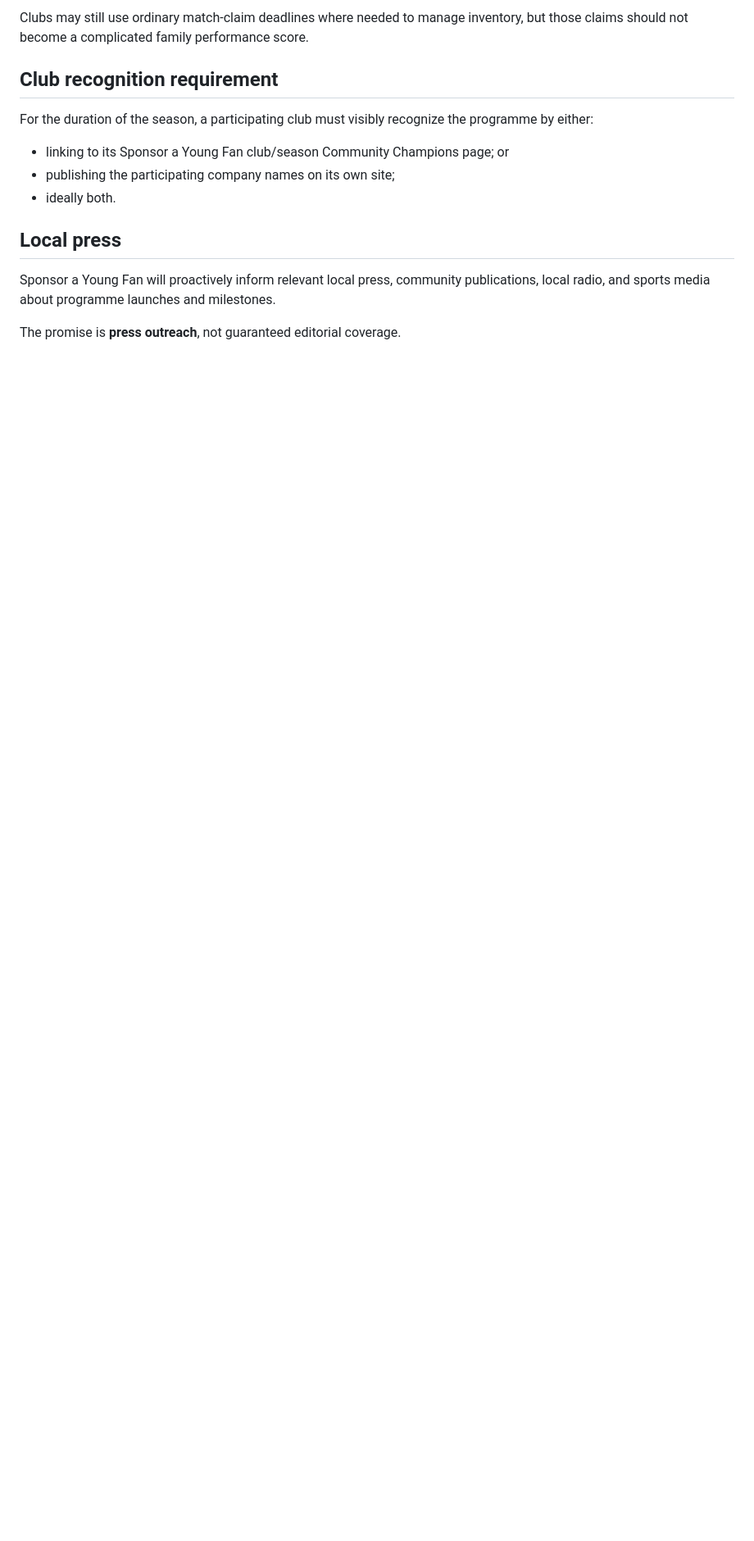
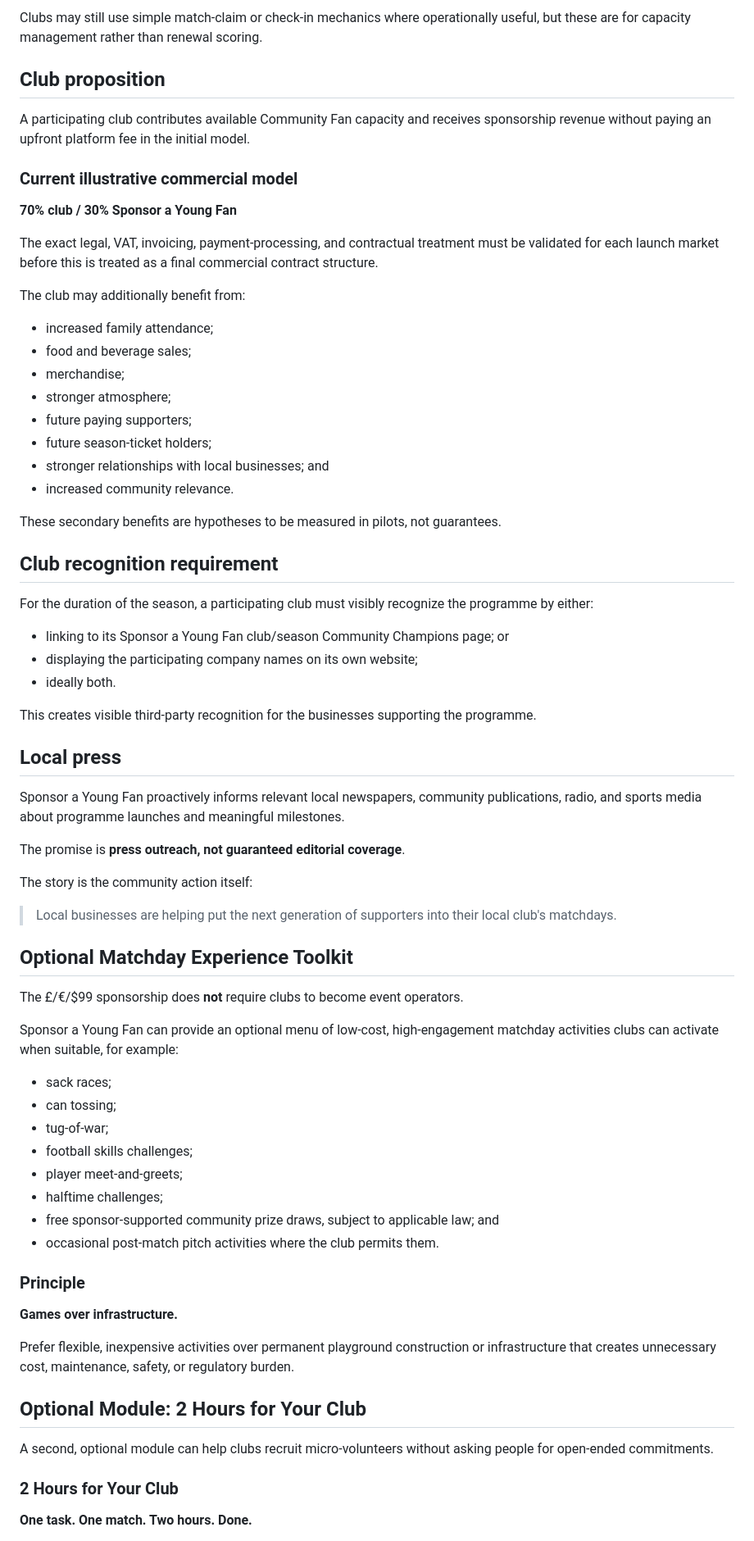
Before and after one commit to unikmo/football200, a Markdown page: README.md, the part around one of its changes. Shown at 82% size. Rendered like a GitHub page; blank space fills up the shorter version.

```diff
--- a/README.md
+++ b/README.md
@@ -109,16 +137,75 @@ Every season starts again.
 
-Clubs may still use ordinary match-claim deadlines where needed to manage inventory, but those claims should not become a complicated family performance score.
+Clubs may still use simple match-claim or check-in mechanics where operationally useful, but these are for capacity management rather than renewal scoring.
+
+## Club proposition
+
+A participating club contributes available Community Fan capacity and receives sponsorship revenue without paying an upfront platform fee in the initial model.
+
+### Current illustrative commercial model
+
+**70% club / 30% Sponsor a Young Fan**
+
+The exact legal, VAT, invoicing, payment-processing, and contractual treatment must be validated for each launch market before this is treated as a final commercial contract structure.
+
+The club may additionally benefit from:
+
+- increased family attendance;
+- food and beverage sales;
+- merchandise;
+- stronger atmosphere;
+- future paying supporters;
+- future season-ticket holders;
+- stronger relationships with local businesses; and
+- increased community relevance.
+
+These secondary benefits are hypotheses to be measured in pilots, not guarantees.
 
 ## Club recognition requirement
 
 For the duration of the season, a participating club must visibly recognize the programme by either:
 
 - linking to its Sponsor a Young Fan club/season Community Champions page; or
-- publishing the participating company names on its own site;
+- displaying the participating company names on its own website;
 - ideally both.
+
+This creates visible third-party recognition for the businesses supporting the programme.
 
 ## Local press
 
-Sponsor a Young Fan will proactively inform relevant local press, community publications, local radio, and sports media about programme launches and milestones.
+Sponsor a Young Fan proactively informs relevant local newspapers, community publications, radio, and sports media about programme launches and meaningful milestones.
 
-The promise is **press outreach**, not guaranteed editorial coverage.
+The promise is **press outreach, not guaranteed editorial coverage**.
+
+The story is the community action itself:
+
+> Local businesses are helping put the next generation of supporters into their local club's matchdays.
+
+## Optional Matchday Experience Toolkit
+
+The £/€/$99 sponsorship does **not** require clubs to become event operators.
+
+Sponsor a Young Fan can provide an optional menu of low-cost, high-engagement matchday activities clubs can activate when suitable, for example:
+
+- sack races;
+- can tossing;
+- tug-of-war;
+- football skills challenges;
+- player meet-and-greets;
+- halftime challenges;
+- free sponsor-supported community prize draws, subject to applicable law; and
+- occasional post-match pitch activities where the club permits them.
+
+### Principle
+
+**Games over infrastructure.**
+
+Prefer flexible, inexpensive activities over permanent playground construction or infrastructure that creates unnecessary cost, maintenance, safety, or regulatory burden.
+
+## Optional Module: 2 Hours for Your Club
+
+A second, optional module can help clubs recruit micro-volunteers without asking people for open-ended commitments.
+
+### 2 Hours for Your Club
+
+**One task. One match. Two hours. Done.**
+
```
Also changed, not shown: other parts of README.md (+119 -48 lines).
